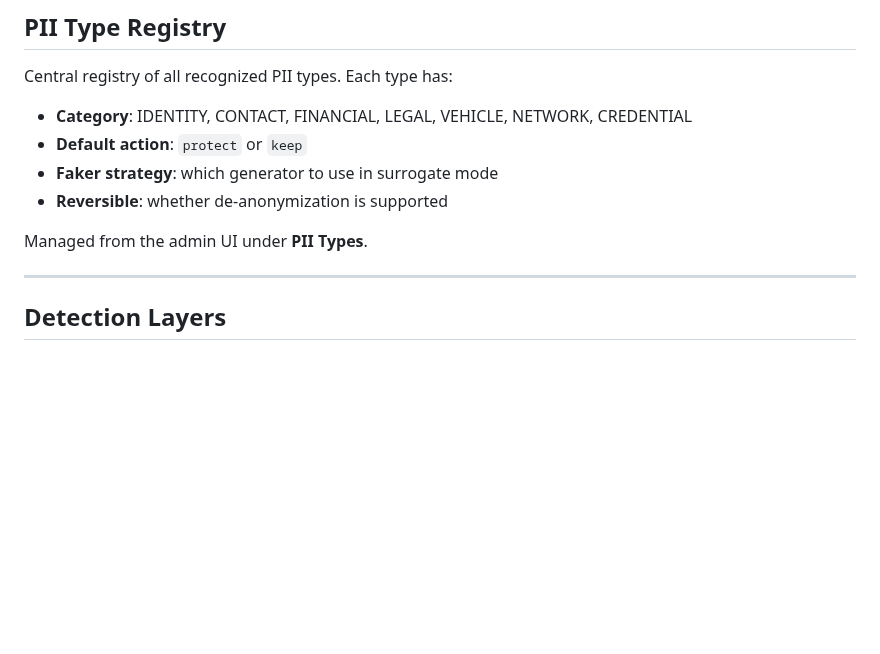
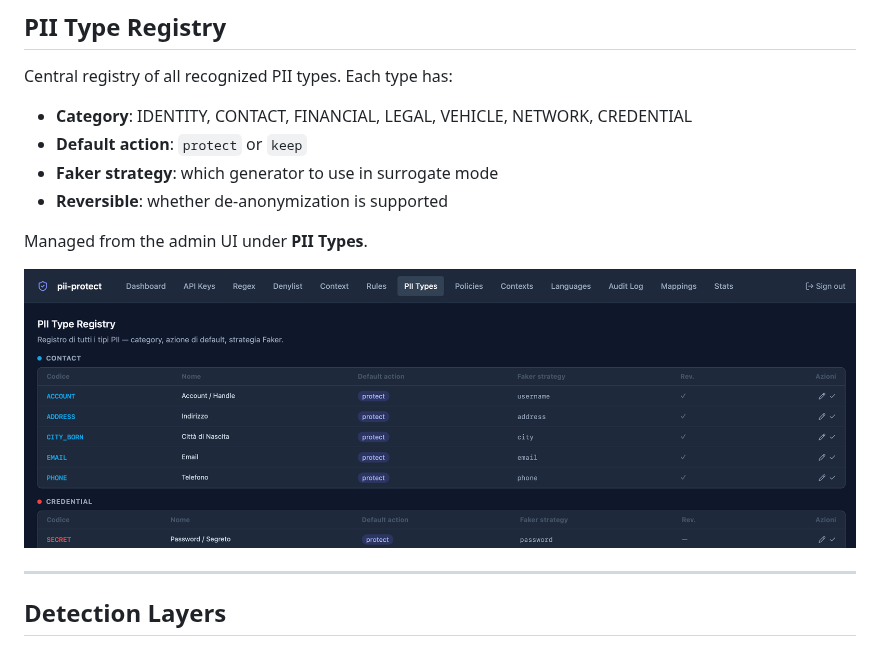
Before and after one commit to nephilimdie/pii-protect, a Markdown page: README.md, the part around the change. Rendered like a GitHub page; pictures changed too: doc/img/pii_types_page.png (added); blank space fills up the shorter version.

Commit message:
fix: DATE_BORN context_pattern requires 'il' before date + add PII Types screenshot to README
Co-Authored-By: Claude Sonnet 4.6 <noreply@anthropic.com>

```diff
--- a/README.md
+++ b/README.md
@@ -392,6 +392,8 @@ Central registry of all recognized PII types. Each type has:
 
 Managed from the admin UI under **PII Types**.
 
+![PII Type Registry UI](doc/img/pii_types_page.png)
+
 ---
 
 ## Detection Layers
```
Also changed, not shown: 1 other file.
